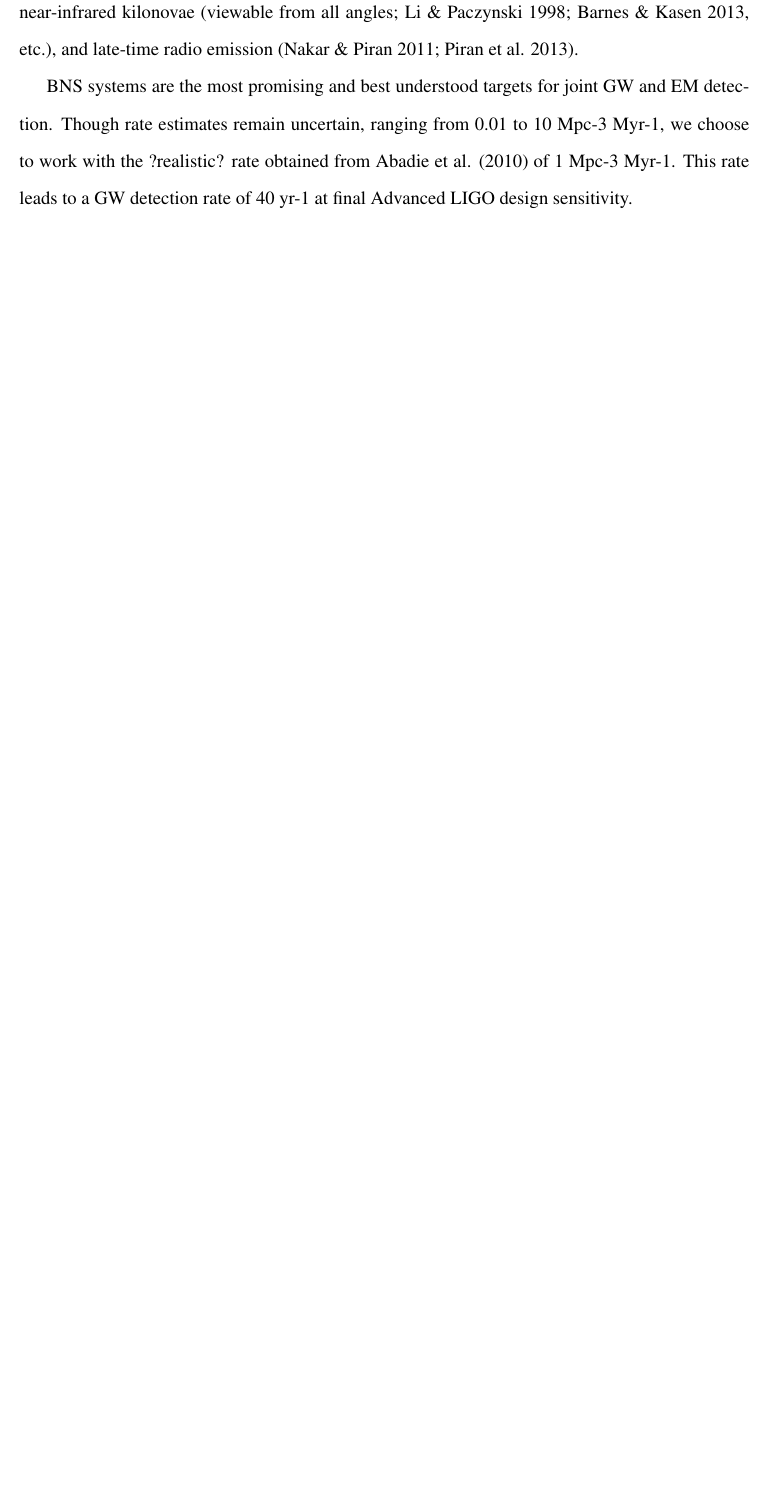
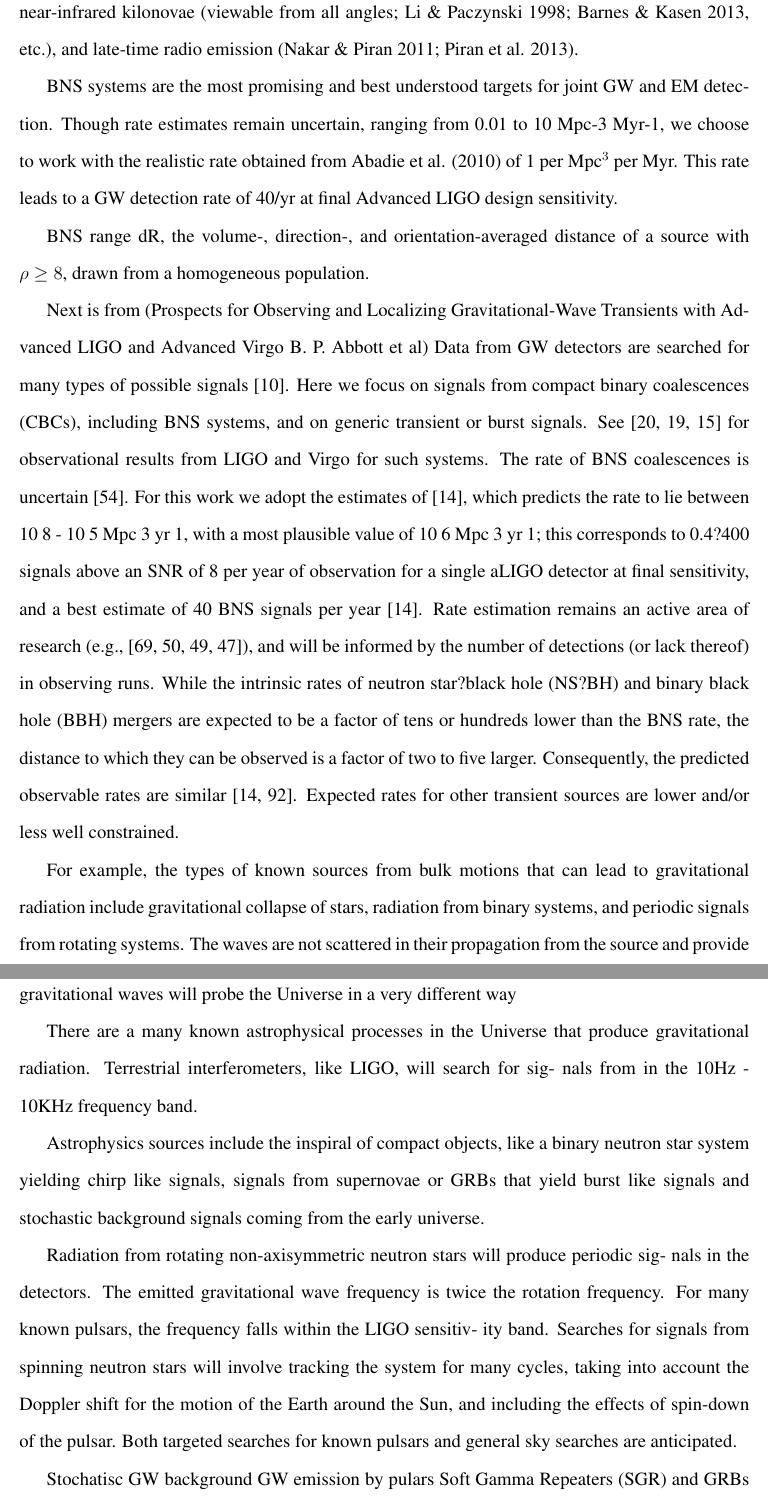
Before and after one commit to martinberoiz/docthesis, a LaTeX thesis (thesis.tex): part of page 20 of 110 before the commit and two parts of pages 20 and 21 of 111 after it, the two joined at a grey line, cut so that both start at the same text, the shorter picture padded with empty space. Compiled offline with pdfLaTeX.

Commit message:
routine commit

```diff
--- a/thesis.tex
+++ b/thesis.tex
@@ -463,6 +450,29 @@
 
 BNS systems are the most promising and best understood targets for joint GW and EM detection.
 Though rate estimates remain uncertain, ranging from 0.01 to 10 Mpc-3 Myr-1,
-we choose to work with the ?realistic? rate obtained from Abadie et al. (2010) of 1 Mpc-3 Myr-1.
-This rate leads to a GW detection rate of 40 yr-1 at final Advanced LIGO design sensitivity.
-
+we choose to work with the realistic rate obtained from Abadie et al. (2010) of 1 per Mpc${}^{3}$ per Myr.
+This rate leads to a GW detection rate of 40/yr at final Advanced LIGO design sensitivity.
+
+BNS range dR, the volume-, direction-, and orientation-averaged distance of a source with $\rho \ge 8$, drawn from a homogeneous population.
+
+
+Next is from (Prospects for Observing and Localizing Gravitational-Wave Transients with Advanced LIGO and Advanced Virgo B. P. Abbott et al)
+Data from GW detectors are searched for many types of possible signals [10]. Here we focus on signals from compact binary coalescences (CBCs), including BNS systems, and on generic transient or burst signals. See [20, 19, 15] for observational results from LIGO and Virgo for such systems.
+The rate of BNS coalescences is uncertain [54]. For this work we adopt the estimates of [14], which predicts the rate to lie between 10 8 - 10 5 Mpc 3 yr 1, with a most plausible value of 10 6 Mpc 3 yr 1; this corresponds to 0.4?400 signals above an SNR of 8 per year of observation for a single aLIGO detector at final sensitivity, and a best estimate of 40 BNS signals per year [14]. Rate estimation remains an active area of research (e.g., [69, 50, 49, 47]), and will be informed by the number of detections (or lack thereof) in observing runs.
+While the intrinsic rates of neutron star?black hole (NS?BH) and binary black hole (BBH) mergers are expected to be a factor of tens or hundreds lower than the BNS rate, the distance to which they can be observed is a factor of two to five larger. Consequently, the predicted observable rates are similar [14, 92]. Expected rates for other transient sources are lower and/or less well constrained.
+
+
+For example, the types of known sources from bulk motions that can lead to gravitational radiation include gravitational collapse of stars, radiation from binary systems, and periodic signals from rotating systems.
+The waves are not scattered in their propagation from the source and provide information of the dynamics in the
+innermost and densest regions of the astrophysical sources. So, gravitational waves will probe the Universe in a very different way
+
+
+There are a many known astrophysical processes in the Universe that produce gravitational radiation. Terrestrial interferometers, like LIGO, will search for sig- nals from in the 10Hz - 10KHz frequency band.
+
+Astrophysics sources include the inspiral of compact objects, like a binary neutron star system yielding chirp like signals, signals from supernovae or GRBs that yield burst like signals and stochastic background signals coming from the early universe.
+
+Radiation from rotating non-axisymmetric neutron stars will produce periodic sig- nals in the detectors. The emitted gravitational wave frequency is twice the rotation frequency. For many known pulsars, the frequency falls within the LIGO sensitiv- ity band. Searches for signals from spinning neutron stars will involve tracking the system for many cycles, taking into account the Doppler shift for the motion of the Earth around the Sun, and including the effects of spin-down of the pulsar. Both targeted searches for known pulsars and general sky searches are anticipated.
+
+Stochatisc GW background
+GW emission by pulars
+Soft Gamma Repeaters (SGR) and GRBs
```
Also changed, not shown: thesis.tex (22 more changed lines).
